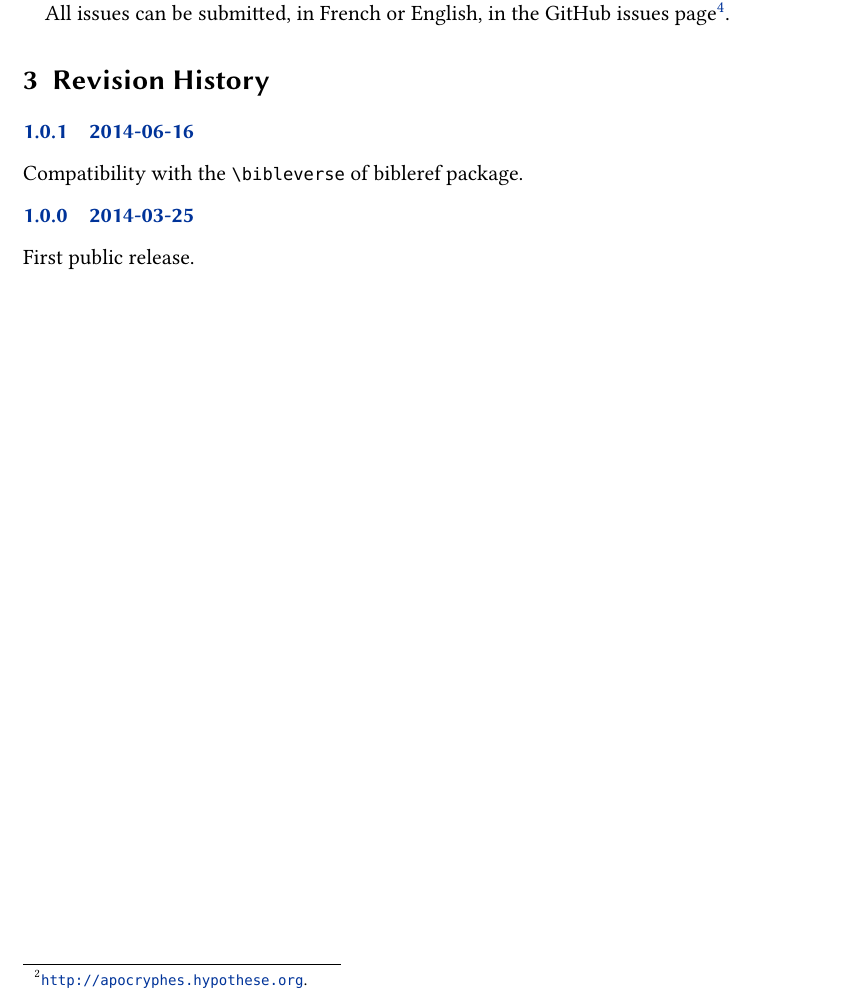
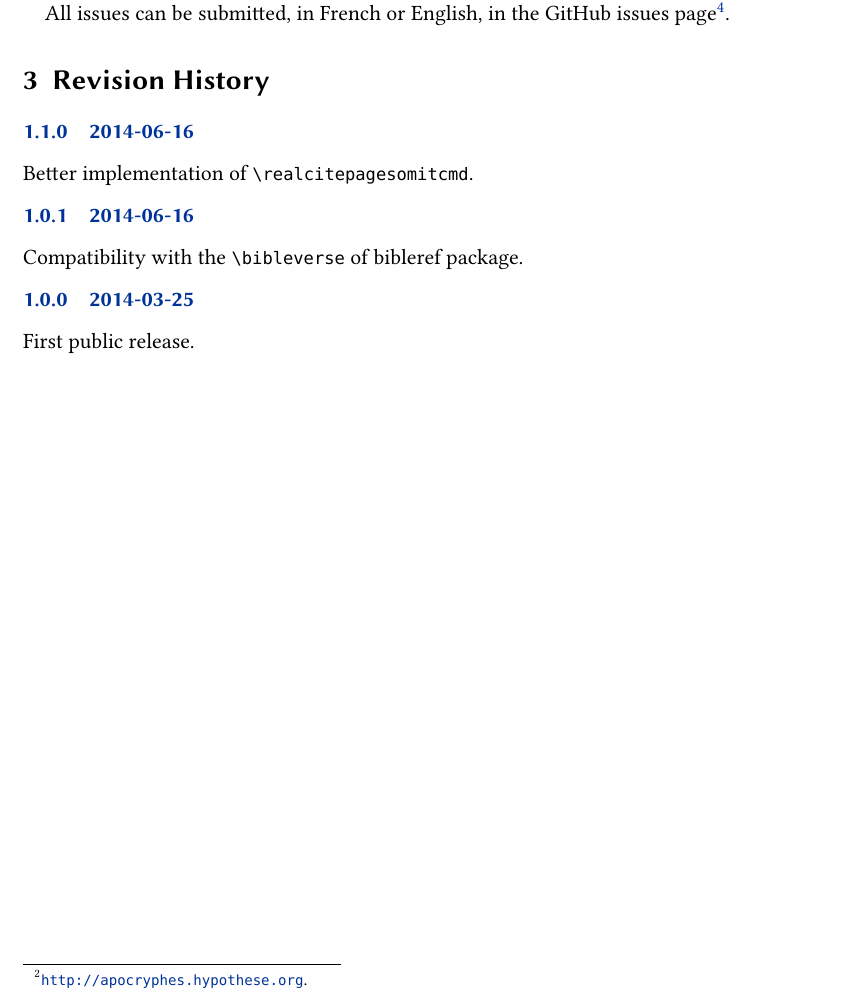
Before and after one commit to maieul/biblatex-true-citepages-omit, a LaTeX document (biblatex-true-citepages-omit.tex, which reads biblatex-true-citepages-omit.sty): part of page 3 of 3, cut so that both start at the same text. Compiled offline with XeLaTeX.

Commit message:
implémentation + intelligente de realcitepagesomitcmd > robustify

```diff
--- a/biblatex-true-citepages-omit.sty
+++ b/biblatex-true-citepages-omit.sty
@@ -15,7 +15,7 @@
 % This work consists of the file biblatex-real-citepages-omit.sty
 
 \NeedsTeXFormat{LaTeX2e}
-\ProvidesPackage{biblatex-true-citepages-omit}[2014/03/25 v1.0.0 real run of citepages=omit for biblatex]
+\ProvidesPackage{biblatex-true-citepages-omit}[2014/06/15 v1.1.0 real run of citepages=omit for biblatex]
 \RequirePackage{xstring}
 
 \AtEveryCitekey{%
@@ -24,24 +24,14 @@
 
 \newbibmacro{real-citepages-omit}{%
 	\iffieldundef{postnote}{}{%
-		\renewcommand{\do}[1]{%
-			\global\csletcs{old##1}{##1}%
-			\global\csletcs{##1}{relax}%
-		}%
-		\dolistloop{\realcitepagesomit@cmd}%
 		\IfBeginWith{\csfield{postnote}}{\pno}{\clearfield{pages}}{%
 		\IfBeginWith{\csfield{postnote}}{\ppno}{\clearfield{pages}}{}}%
-		%
-		\renewcommand{\do}[1]{%
-			\global\csletcs{##1}{old##1}%
-		}%
-		\dolistloop{\realcitepagesomit@cmd}%
 	}%
 }%
 
-\def\realcitepagesomit@cmd{}
 
-\newcommand{\realcitepagesomitcmd}[1]{\listadd{\realcitepagesomit@cmd}{#1}}
+
+\newcommand{\realcitepagesomitcmd}[1]{\ifcsdef{#1}{\expandafter\robustify\csname#1\endcsname}{}}
 \realcitepagesomitcmd{emph}
 \realcitepagesomitcmd{textbf}
 \realcitepagesomitcmd{bibleverse}
--- a/biblatex-true-citepages-omit.tex
+++ b/biblatex-true-citepages-omit.tex
@@ -121,6 +121,9 @@ All issues can be submitted, in French or English, in the GitHub issues page\foo
 \section{Revision History}
 \begin{changelog}
 
+\begin{release}{1.1.0}{2014-06-16}
+\item Better implementation of  \cs{realcitepagesomitcmd}.
+\end{release}
 
 \begin{release}{1.0.1}{2014-06-16}
 \item Compatibility with the \cs{bibleverse} of bibleref package.
```
